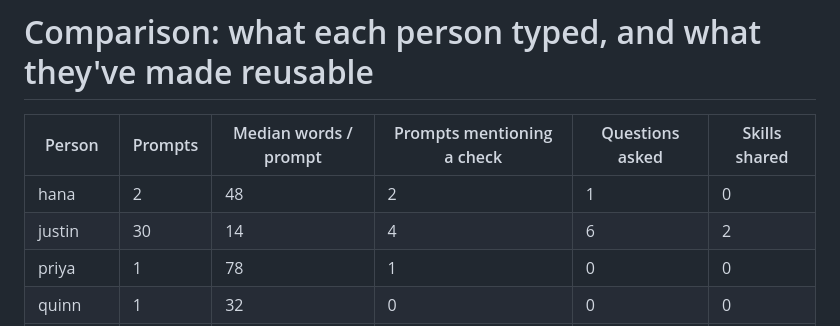
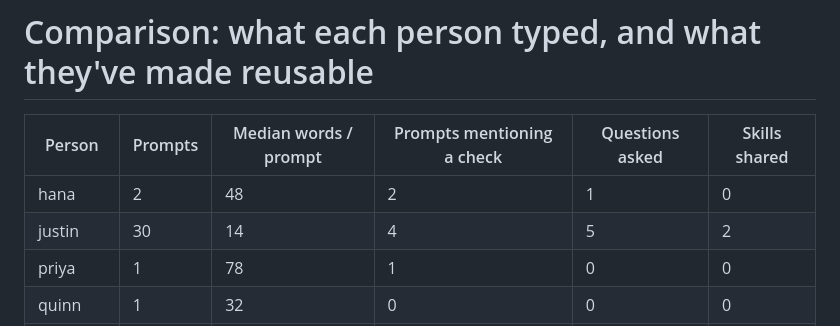
Before and after one commit to justinshenk/lasr-ai-workflows-workshop, a Markdown page: exchange/COMPARISON.md, the part around the change. Drawn GitHub-style.

```diff
--- a/exchange/COMPARISON.md
+++ b/exchange/COMPARISON.md
@@ -3,7 +3,7 @@
 | Person | Prompts | Median words / prompt | Prompts mentioning a check | Questions asked | Skills shared |
 |---|---|---|---|---|---|
 | hana | 2 | 48 | 2 | 1 | 0 |
-| justin | 30 | 14 | 4 | 6 | 2 |
+| justin | 30 | 14 | 4 | 5 | 2 |
 | priya | 1 | 78 | 1 | 0 | 0 |
 | quinn | 1 | 32 | 0 | 0 | 0 |
 | sam | 1 | 58 | 1 | 0 | 0 |
```
